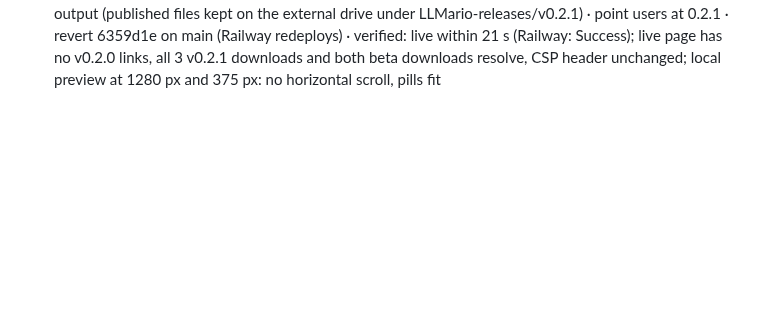
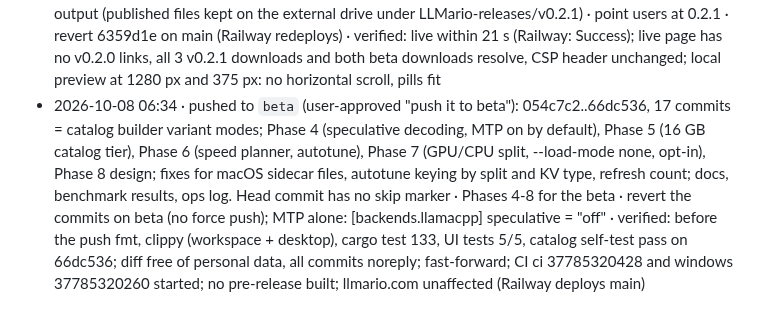
Before and after one commit to mannysinghx/LLMario, a Markdown page: docs/OPS_LOG.md, the part around the change. GitHub-like rendering; blank space fills up the shorter version.

Commit message:
Ops log: Phases 4-8 pushed to beta
Co-Authored-By: Claude Opus 5.5 <noreply@anthropic.com>

```diff
--- a/docs/OPS_LOG.md
+++ b/docs/OPS_LOG.md
@@ -79,3 +79,4 @@ Format: **timestamp · what · why · how to undo · verified?**
 - 2026-10-08 06:10 · merged PR mannysinghx/LLMario#8 into main (rebase, admin bypass; part of the user-requested v0.2.1 release): main e5f7211..2425a19 "Version 0.2.1". Built LLMario 0.2.1 with scripts/release-macos.sh from the PR head (tree 80d58d33, identical to main@2425a19's tree; no commit id is built in): app and DMG submitted to Apple's notary service, both Accepted, stapled; LLMario-0.2.1-macos-universal.dmg sha256 21cf06e3…6a3a · release from main · revert 2425a19; the DMG is unpublished so far (local file only) · verified: Gatekeeper accepted both (Notarized Developer ID), bundle dev.llmario.desktop 0.2.1, x86_64 + arm64; Railway: no deployment needed; main ci and windows runs started on 2425a19
 - 2026-10-08 06:22 · published GitHub release v0.2.1 "LLMario 0.2.1: a more accurate memory check" (user-requested "cut v0.2.1"), marked Latest (v0.2.0 no longer Latest): tag v0.2.1 at main 2425a19; assets: macOS universal DMG (notarized build above) + Windows setup.exe and CLI zip from windows run 37782295854 on 2425a19 (artifact downloaded to the external drive, LLMario-releases/v0.2.1; uploaded by explicit name to skip the drive's ._ sidecars), each with .sha256. First attempt failed with HTTP 422 (malformed --target commit id); nothing was created, retried with the full id · ship Phase 1-2 memory planning and the sidecar fix to production users · hide: gh release edit v0.2.1 --draft, then gh release edit v0.2.0 --latest; remove (ask first): gh release delete v0.2.1 --cleanup-tag · verified: draft=false prerelease=false, releases/latest = v0.2.1; all 3 files re-downloaded to a fresh folder pass their checksums; public DMG byte-identical to the notarized build, stapler validate OK, Gatekeeper: Notarized Developer ID; CLI zip holds llmario.exe 0.2.1 + LICENSE + NOTICE; ci and windows passed on 2425a19
 - 2026-10-08 06:24 · opened and merged PR mannysinghx/LLMario#9 into main as 6359d1e (squash, admin bypass; user-requested "update the website"): llmario.com and README download links -> v0.2.1 files, hero "New" pill -> "0.2.1: a more accurate memory check" linking the v0.2.1 notes; Railway redeployed llmario.com. Removed the release worktree, its local branches and 1.9 GB of scratch build output (published files kept on the external drive under LLMario-releases/v0.2.1) · point users at 0.2.1 · revert 6359d1e on main (Railway redeploys) · verified: live within 21 s (Railway: Success); live page has no v0.2.0 links, all 3 v0.2.1 downloads and both beta downloads resolve, CSP header unchanged; local preview at 1280 px and 375 px: no horizontal scroll, pills fit
+- 2026-10-08 06:34 · pushed to `beta` (user-approved "push it to beta"): 054c7c2..66dc536, 17 commits = catalog builder variant modes; Phase 4 (speculative decoding, MTP on by default), Phase 5 (16 GB catalog tier), Phase 6 (speed planner, autotune), Phase 7 (GPU/CPU split, --load-mode none, opt-in), Phase 8 design; fixes for macOS sidecar files, autotune keying by split and KV type, refresh count; docs, benchmark results, ops log. Head commit has no skip marker · Phases 4-8 for the beta · revert the commits on beta (no force push); MTP alone: [backends.llamacpp] speculative = "off" · verified: before the push fmt, clippy (workspace + desktop), cargo test 133, UI tests 5/5, catalog self-test pass on 66dc536; diff free of personal data, all commits noreply; fast-forward; CI ci 37785320428 and windows 37785320260 started; no pre-release built; llmario.com unaffected (Railway deploys main)
```
